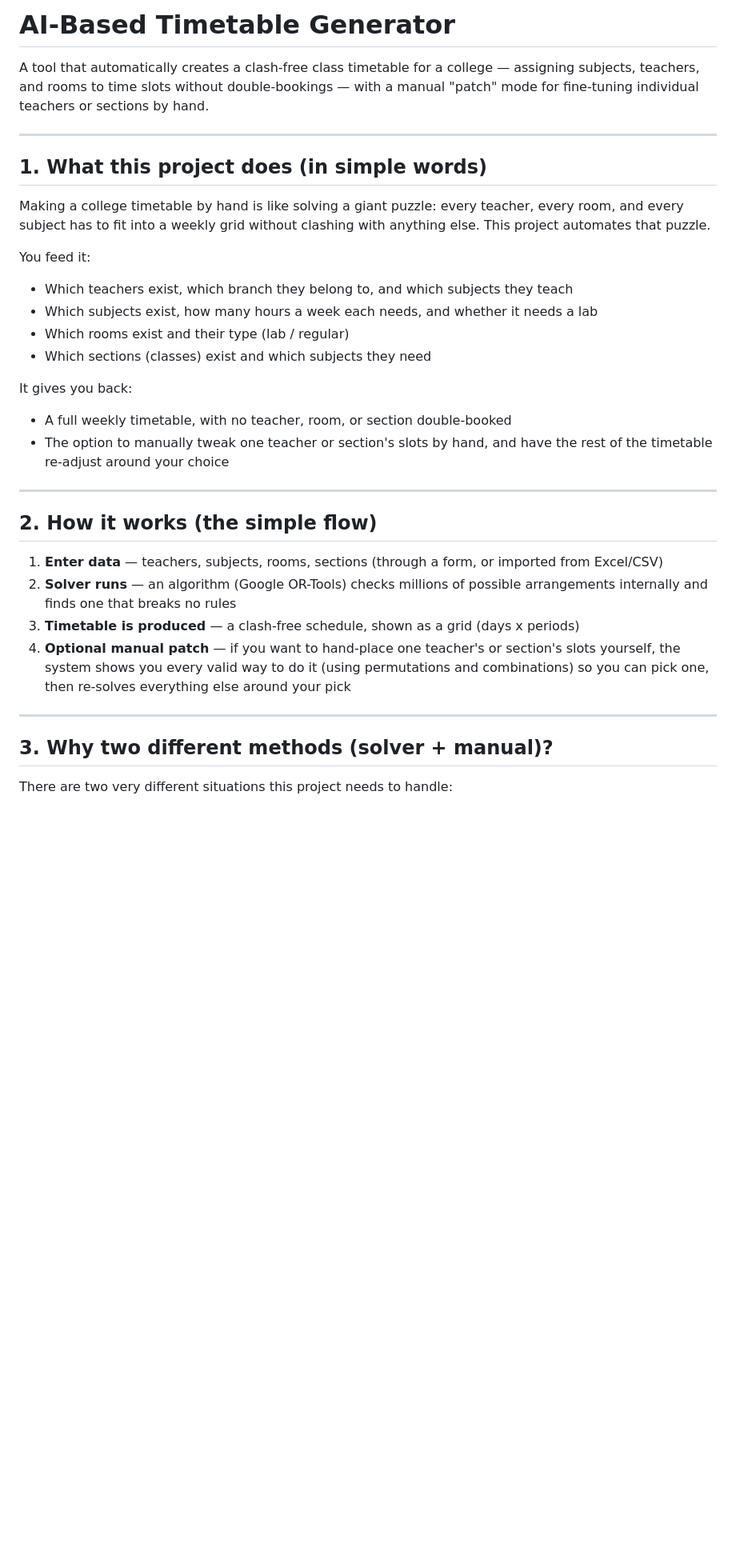
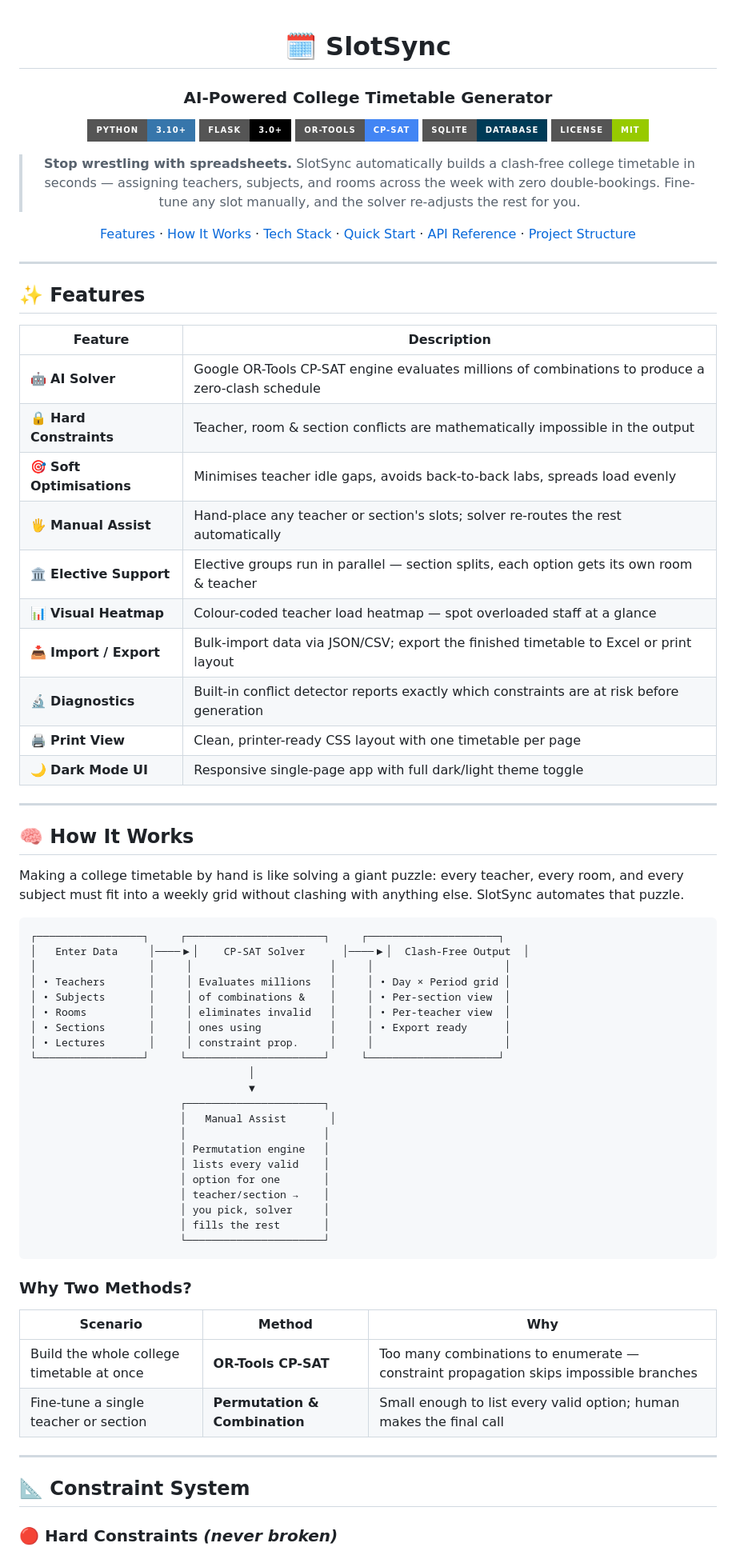
Before and after one commit to amruthck177/SlotSync, a Markdown page: README.md, the part around one of its changes. Shown at 80% size. Drawn GitHub-style; badges without logos; blank space fills up the shorter version.

Commit message:
docs: revamp README with badges, diagrams, API table, roadmap and contributing guide

````diff
--- a/README.md
+++ b/README.md
@@ -1,35 +1,78 @@
-# AI-Based Timetable Generator
+<div align="center">
 
-A tool that automatically creates a clash-free class timetable for a college — assigning subjects, teachers, and rooms to time slots without double-bookings — with a manual "patch" mode for fine-tuning individual teachers or sections by hand.
+# 🗓️ SlotSync
+
+### AI-Powered College Timetable Generator
+
+[![Python](https://img.shields.io/badge/Python-3.10%2B-3776AB?style=for-the-badge&logo=python&logoColor=white)](https://python.org)
+[![Flask](https://img.shields.io/badge/Flask-3.0%2B-000000?style=for-the-badge&logo=flask&logoColor=white)](https://flask.palletsprojects.com)
+[![OR-Tools](https://img.shields.io/badge/OR--Tools-CP--SAT-4285F4?style=for-the-badge&logo=google&logoColor=white)](https://developers.google.com/optimization)
+[![SQLite](https://img.shields.io/badge/SQLite-Database-003B57?style=for-the-badge&logo=sqlite&logoColor=white)](https://sqlite.org)
+[![License](https://img.shields.io/badge/License-MIT-green?style=for-the-badge)](LICENSE)
+
+> **Stop wrestling with spreadsheets.** SlotSync automatically builds a clash-free college timetable in seconds — assigning teachers, subjects, and rooms across the week with zero double-bookings. Fine-tune any slot manually, and the solver re-adjusts the rest for you.
+
+[Features](#-features) · [How It Works](#-how-it-works) · [Tech Stack](#-tech-stack) · [Quick Start](#-quick-start) · [API Reference](#-api-reference) · [Project Structure](#-project-structure)
 
 ---
 
-## 1. What this project does (in simple words)
+</div>
 
-Making a college timetable by hand is like solving a giant puzzle: every teacher, every room, and every subject has to fit into a weekly grid without clashing with anything else. This project automates that puzzle.
+## ✨ Features
 
-You feed it:
-- Which teachers exist, which branch they belong to, and which subjects they teach
-- Which subjects exist, how many hours a week each needs, and whether it needs a lab
-- Which rooms exist and their type (lab / regular)
-- Which sections (classes) exist and which subjects they need
-
-It gives you back:
-- A full weekly timetable, with no teacher, room, or section double-booked
-- The option to manually tweak one teacher or section's slots by hand, and have the rest of the timetable re-adjust around your choice
+| Feature | Description |
+|---|---|
+| 🤖 **AI Solver** | Google OR-Tools CP-SAT engine evaluates millions of combinations to produce a zero-clash schedule |
+| 🔒 **Hard Constraints** | Teacher, room & section conflicts are mathematically impossible in the output |
+| 🎯 **Soft Optimisations** | Minimises teacher idle gaps, avoids back-to-back labs, spreads load evenly |
+| 🖐️ **Manual Assist** | Hand-place any teacher or section's slots; solver re-routes the rest automatically |
+| 🏛️ **Elective Support** | Elective groups run in parallel — section splits, each option gets its own room & teacher |
+| 📊 **Visual Heatmap** | Colour-coded teacher load heatmap — spot overloaded staff at a glance |
+| 📥 **Import / Export** | Bulk-import data via JSON/CSV; export the finished timetable to Excel or print layout |
+| 🔬 **Diagnostics** | Built-in conflict detector reports exactly which constraints are at risk before generation |
+| 🖨️ **Print View** | Clean, printer-ready CSS layout with one timetable per page |
+| 🌙 **Dark Mode UI** | Responsive single-page app with full dark/light theme toggle |
 
 ---
 
-## 2. How it works (the simple flow)
+## 🧠 How It Works
 
-1. **Enter data** — teachers, subjects, rooms, sections (through a form, or imported from Excel/CSV)
-2. **Solver runs** — an algorithm (Google OR-Tools) checks millions of possible arrangements internally and finds one that breaks no rules
-3. **Timetable is produced** — a clash-free schedule, shown as a grid (days x periods)
-4. **Optional manual patch** — if you want to hand-place one teacher's or section's slots yourself, the system shows you every valid way to do it (using permutations and combinations) so you can pick one, then re-solves everything else around your pick
+Making a college timetable by hand is like solving a giant puzzle: every teacher, every room, and every subject must fit into a weekly grid without clashing with anything else. SlotSync automates that puzzle.
+
+```
+┌─────────────────┐     ┌──────────────────────┐     ┌─────────────────────┐
+│   Enter Data     │────▶│    CP-SAT Solver      │────▶│  Clash-Free Output  │
+│                  │     │                      │     │                     │
+│ • Teachers       │     │ Evaluates millions   │     │ • Day × Period grid │
+│ • Subjects       │     │ of combinations &    │     │ • Per-section view  │
+│ • Rooms          │     │ eliminates invalid   │     │ • Per-teacher view  │
+│ • Sections       │     │ ones using           │     │ • Export ready      │
+│ • Lectures       │     │ constraint prop.     │     │                     │
+└─────────────────┘     └──────────────────────┘     └─────────────────────┘
+                                   │
+                                   ▼
+                        ┌──────────────────────┐
+                        │   Manual Assist       │
+                        │                      │
+                        │ Permutation engine   │
+                        │ lists every valid    │
+                        │ option for one       │
+                        │ teacher/section →    │
+                        │ you pick, solver     │
+                        │ fills the rest       │
+                        └──────────────────────┘
+```
+
+### Why Two Methods?
+
+| Scenario | Method | Why |
+|---|---|---|
+| Build the whole college timetable at once | **OR-Tools CP-SAT** | Too many combinations to enumerate — constraint propagation skips impossible branches |
+| Fine-tune a single teacher or section | **Permutation & Combination** | Small enough to list every valid option; human makes the final call |
 
 ---
 
-## 3. Why two different methods (solver + manual)?
+## 📐 Constraint System
 
-There are two very different situations this project needs to handle:
+### 🔴 Hard Constraints *(never broken)*
 
````
Also changed, not shown: other parts of README.md (+223 -100 lines).
